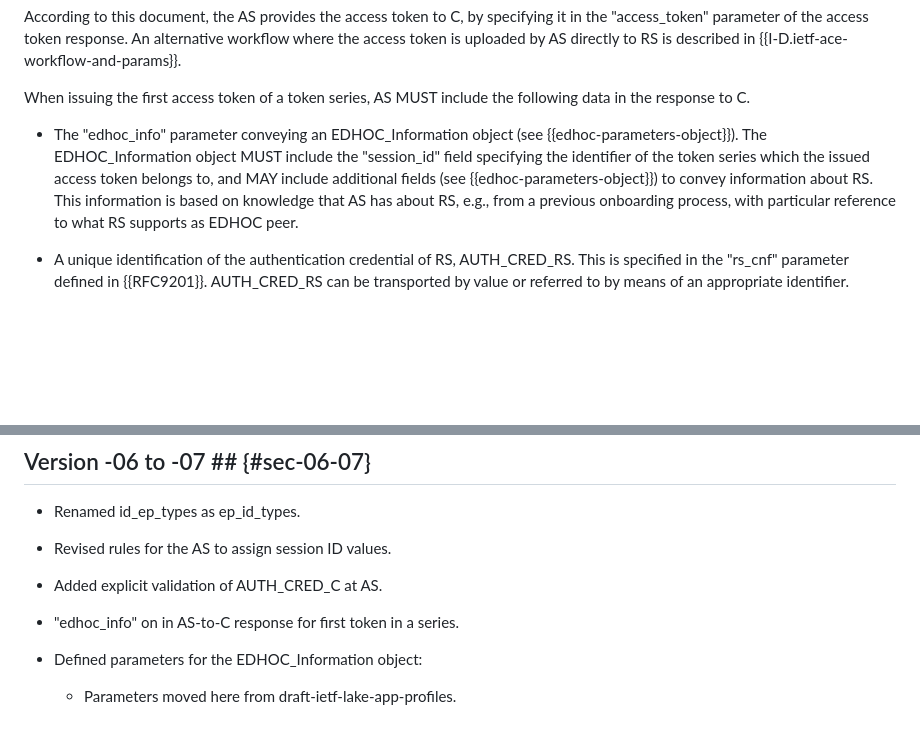
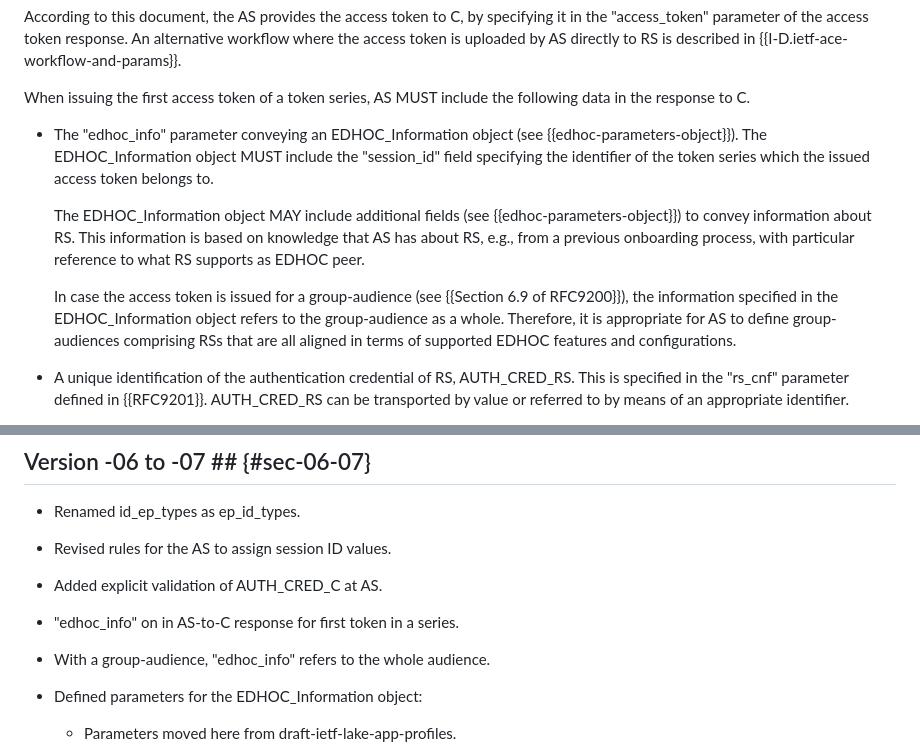
Before and after one commit to ace-wg/ace-edhoc-oscore-profile, a Markdown page: draft-ietf-ace-edhoc-oscore-profile.md, 2 parts joined by grey strips. GitHub-like rendering; blank space fills up the shorter version.

Commit message:
With a group-audience, "edhoc_info" refers to the whole audience

```diff
--- a/draft-ietf-ace-edhoc-oscore-profile.md
+++ b/draft-ietf-ace-edhoc-oscore-profile.md
@@ -349,7 +349,11 @@ AS can signal that the use of EDHOC and OSCORE as per this profile is REQUIRED f
 
 When issuing the first access token of a token series, AS MUST include the following data in the response to C.
 
-* The "edhoc\_info" parameter conveying an EDHOC\_Information object (see {{edhoc-parameters-object}}). The EDHOC\_Information object MUST include the "session\_id" field specifying the identifier of the token series which the issued access token belongs to, and MAY include additional fields (see {{edhoc-parameters-object}}) to convey information about RS. This information is based on knowledge that AS has about RS, e.g., from a previous onboarding process, with particular reference to what RS supports as EDHOC peer.
+* The "edhoc\_info" parameter conveying an EDHOC\_Information object (see {{edhoc-parameters-object}}). The EDHOC\_Information object MUST include the "session\_id" field specifying the identifier of the token series which the issued access token belongs to.
+
+  The EDHOC\_Information object MAY include additional fields (see {{edhoc-parameters-object}}) to convey information about RS. This information is based on knowledge that AS has about RS, e.g., from a previous onboarding process, with particular reference to what RS supports as EDHOC peer.
+
+  In case the access token is issued for a group-audience (see {{Section 6.9 of RFC9200}}), the information specified in the EDHOC\_Information object refers to the group-audience as a whole. Therefore, it is appropriate for AS to define group-audiences comprising RSs that are all aligned in terms of supported EDHOC features and configurations.
 
 * A unique identification of the authentication credential of RS, AUTH\_CRED\_RS. This is specified in the "rs\_cnf" parameter defined in {{RFC9201}}. AUTH\_CRED\_RS can be transported by value or referred to by means of an appropriate identifier.
 
@@ -1818,6 +1822,8 @@ x5u_ta_type = 35
 
 * "edhoc_info" on in AS-to-C response for first token in a series.
 
+* With a group-audience, "edhoc_info" refers to the whole audience.
+
 * Defined parameters for the EDHOC_Information object:
 
   * Parameters moved here from draft-ietf-lake-app-profiles.
```
